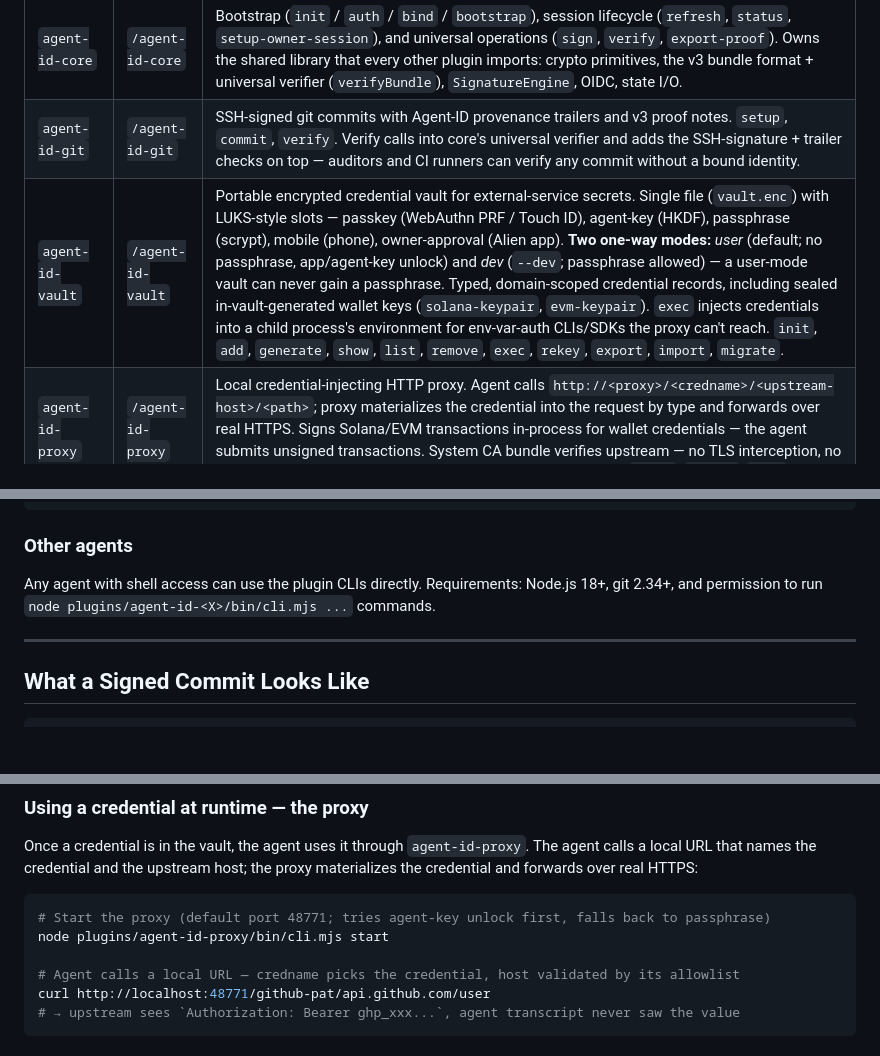
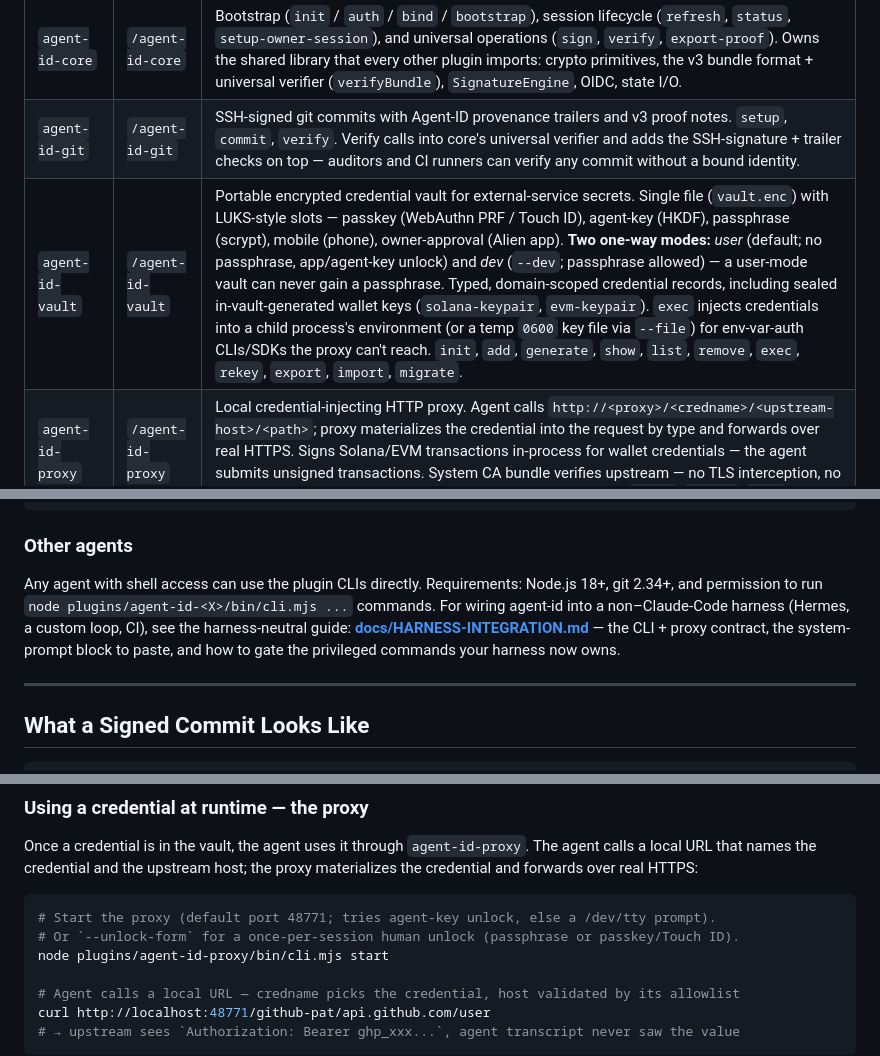
Before and after one commit to alien-id/agent-id, a Markdown page: README.md, 3 parts joined by grey strips. Drawn GitHub-style; blank space fills up the shorter version.

````diff
--- a/README.md
+++ b/README.md
@@ -86,7 +86,7 @@ Alien Agent ID ships as a Claude Code plugin marketplace with six focused plugin
 | --- | --- | --- |
 | `agent-id-core` | `/agent-id-core` | Bootstrap (`init` / `auth` / `bind` / `bootstrap`), session lifecycle (`refresh`, `status`, `setup-owner-session`), and universal operations (`sign`, `verify`, `export-proof`). Owns the shared library that every other plugin imports: crypto primitives, the v3 bundle format + universal verifier (`verifyBundle`), `SignatureEngine`, OIDC, state I/O. |
 | `agent-id-git` | `/agent-id-git` | SSH-signed git commits with Agent-ID provenance trailers and v3 proof notes. `setup`, `commit`, `verify`. Verify calls into core's universal verifier and adds the SSH-signature + trailer checks on top — auditors and CI runners can verify any commit without a bound identity. |
-| `agent-id-vault` | `/agent-id-vault` | Portable encrypted credential vault for external-service secrets. Single file (`vault.enc`) with LUKS-style slots — passkey (WebAuthn PRF / Touch ID), agent-key (HKDF), passphrase (scrypt), mobile (phone), owner-approval (Alien app). **Two one-way modes:** *user* (default; no passphrase, app/agent-key unlock) and *dev* (`--dev`; passphrase allowed) — a user-mode vault can never gain a passphrase. Typed, domain-scoped credential records, including sealed in-vault-generated wallet keys (`solana-keypair`, `evm-keypair`). `exec` injects credentials into a child process's environment for env-var-auth CLIs/SDKs the proxy can't reach. `init`, `add`, `generate`, `show`, `list`, `remove`, `exec`, `rekey`, `export`, `import`, `migrate`. |
+| `agent-id-vault` | `/agent-id-vault` | Portable encrypted credential vault for external-service secrets. Single file (`vault.enc`) with LUKS-style slots — passkey (WebAuthn PRF / Touch ID), agent-key (HKDF), passphrase (scrypt), mobile (phone), owner-approval (Alien app). **Two one-way modes:** *user* (default; no passphrase, app/agent-key unlock) and *dev* (`--dev`; passphrase allowed) — a user-mode vault can never gain a passphrase. Typed, domain-scoped credential records, including sealed in-vault-generated wallet keys (`solana-keypair`, `evm-keypair`). `exec` injects credentials into a child process's environment (or a temp `0600` key file via `--file`) for env-var-auth CLIs/SDKs the proxy can't reach. `init`, `add`, `generate`, `show`, `list`, `remove`, `exec`, `rekey`, `export`, `import`, `migrate`. |
 | `agent-id-proxy` | `/agent-id-proxy` | Local credential-injecting HTTP proxy. Agent calls `http://<proxy>/<credname>/<upstream-host>/<path>`; proxy materializes the credential into the request by type and forwards over real HTTPS. Signs Solana/EVM transactions in-process for wallet credentials — the agent submits unsigned transactions. System CA bundle verifies upstream — no TLS interception, no local CA. Enforces per-credential host allowlist (default-deny). `start`, `status`, `stop`. |
 | `agent-id-auth` | `/agent-id-auth` | RFC 9449 DPoP-signed calls to Alien-aware services. `header` emits the two-header pair for one request; `call` is a one-shot signed HTTP request. `discover` fetches and validates `/.well-known/alien-agent-id.json`; `capabilities` renders the manifest as actionable markdown; `support` probes for the meta-tag support signal. |
 | `agent-id-browser` | `/agent-id-browser` | Universal browser the agent drives, with the logged-in profile **sealed in the vault**. One-time headed login establishes a session; afterwards the agent drives it **headless** — fine-grained control (accessibility `snapshot` + `click`/`type`/`fill`/`select`/`press`/`navigate`/`screenshot`/`eval`) plus one-shot `read`/`fetch`. For authenticated sites that block API/OAuth/cookie access (e.g. Gmail/Workspace). Drives the user's installed Chrome via patchright (stealth driver, installed on first session into the plugin data dir — no browser download); the agent never sees a credential. `login`, `open`, `close`, actions, `read`, `fetch`, `status`. |
@@ -205,7 +205,7 @@ The plugin writes the SSH key files and prints the public key. Add it to your Gi
 
 ### Other agents
 
-Any agent with shell access can use the plugin CLIs directly. Requirements: Node.js 18+, git 2.34+, and permission to run `node plugins/agent-id-<X>/bin/cli.mjs ...` commands.
+Any agent with shell access can use the plugin CLIs directly. Requirements: Node.js 18+, git 2.34+, and permission to run `node plugins/agent-id-<X>/bin/cli.mjs ...` commands. For wiring agent-id into a non–Claude-Code harness (Hermes, a custom loop, CI), see the harness-neutral guide: **[docs/HARNESS-INTEGRATION.md](docs/HARNESS-INTEGRATION.md)** — the CLI + proxy contract, the system-prompt block to paste, and how to gate the privileged commands your harness now owns.
 
 ---
 
@@ -406,7 +406,8 @@ node plugins/agent-id-vault/bin/cli.mjs rekey add-agent-key        # bind B's ag
 Once a credential is in the vault, the agent uses it through `agent-id-proxy`. The agent calls a local URL that names the credential and the upstream host; the proxy materializes the credential and forwards over real HTTPS:
 
 ```bash
-# Start the proxy (default port 48771; tries agent-key unlock first, falls back to passphrase)
+# Start the proxy (default port 48771; tries agent-key unlock, else a /dev/tty prompt).
+# Or `--unlock-form` for a once-per-session human unlock (passphrase or passkey/Touch ID).
 node plugins/agent-id-proxy/bin/cli.mjs start
 
 # Agent calls a local URL — credname picks the credential, host validated by its allowlist
````
Also changed, not shown: other parts of README.md (+3 -3 lines), docs/HARNESS-INTEGRATION.md (added, +216 -0 lines).
